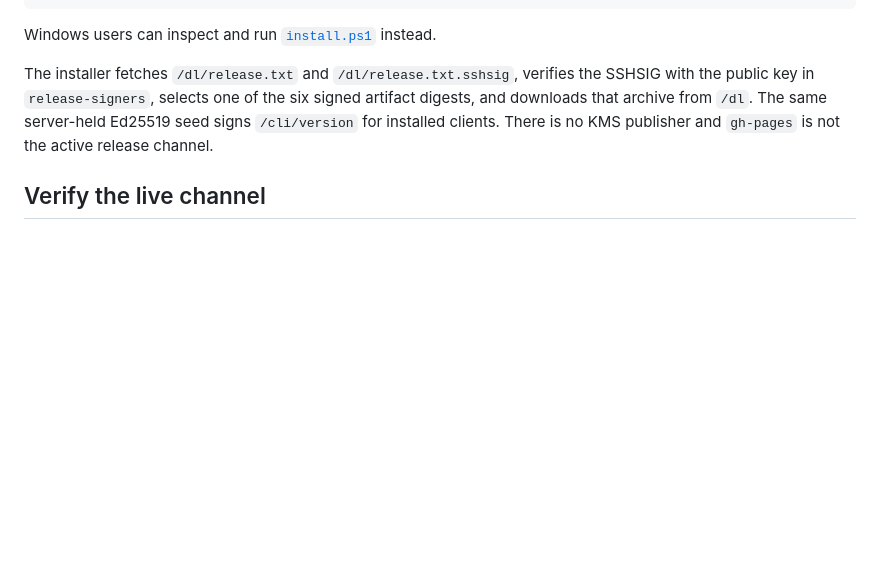
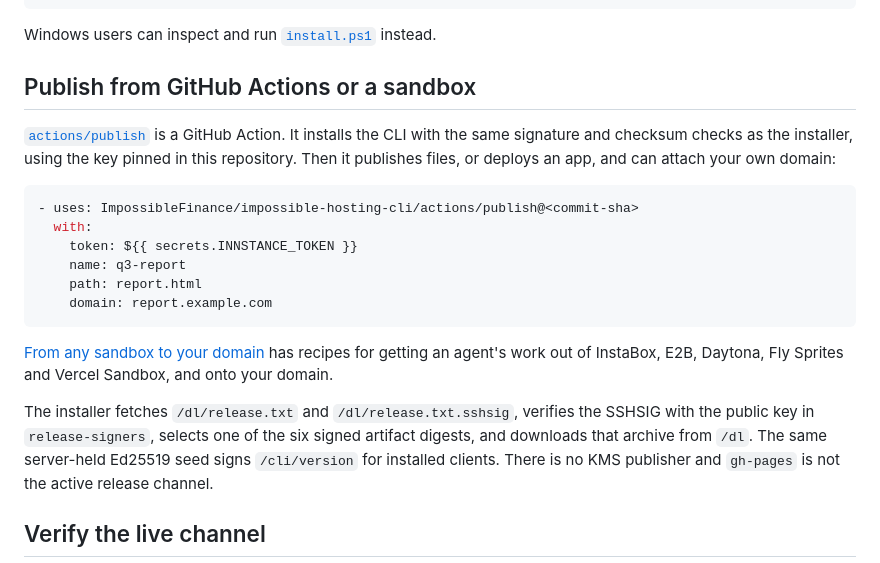
Before and after one commit to ImpossibleFinance/impossible-hosting-cli, a Markdown page: README.md, the part around the change. Drawn GitHub-style; blank space fills up the shorter version.

````diff
--- a/README.md
+++ b/README.md
@@ -21,6 +21,26 @@ sh "$installer"
 
 Windows users can inspect and run
 [`install.ps1`](https://innstance.impossibuild.ai/install.ps1) instead.
+
+## Publish from GitHub Actions or a sandbox
+
+[`actions/publish`](actions/publish/README.md) is a GitHub Action. It
+installs the CLI with the same signature and checksum checks as the
+installer, using the key pinned in this repository. Then it publishes
+files, or deploys an app, and can attach your own domain:
+
+```yaml
+- uses: ImpossibleFinance/impossible-hosting-cli/actions/publish@<commit-sha>
+  with:
+    token: ${{ secrets.INNSTANCE_TOKEN }}
+    name: q3-report
+    path: report.html
+    domain: report.example.com
+```
+
+[From any sandbox to your domain](docs/sandbox-to-domain.md) has recipes
+for getting an agent's work out of InstaBox, E2B, Daytona, Fly Sprites and
+Vercel Sandbox, and onto your domain.
 
 The installer fetches `/dl/release.txt` and `/dl/release.txt.sshsig`, verifies
 the SSHSIG with the public key in `release-signers`, selects one of the six
````
Also changed, not shown: SECURITY.md (+22 -2 lines), actions/publish/README.md (added, +240 -0 lines).
